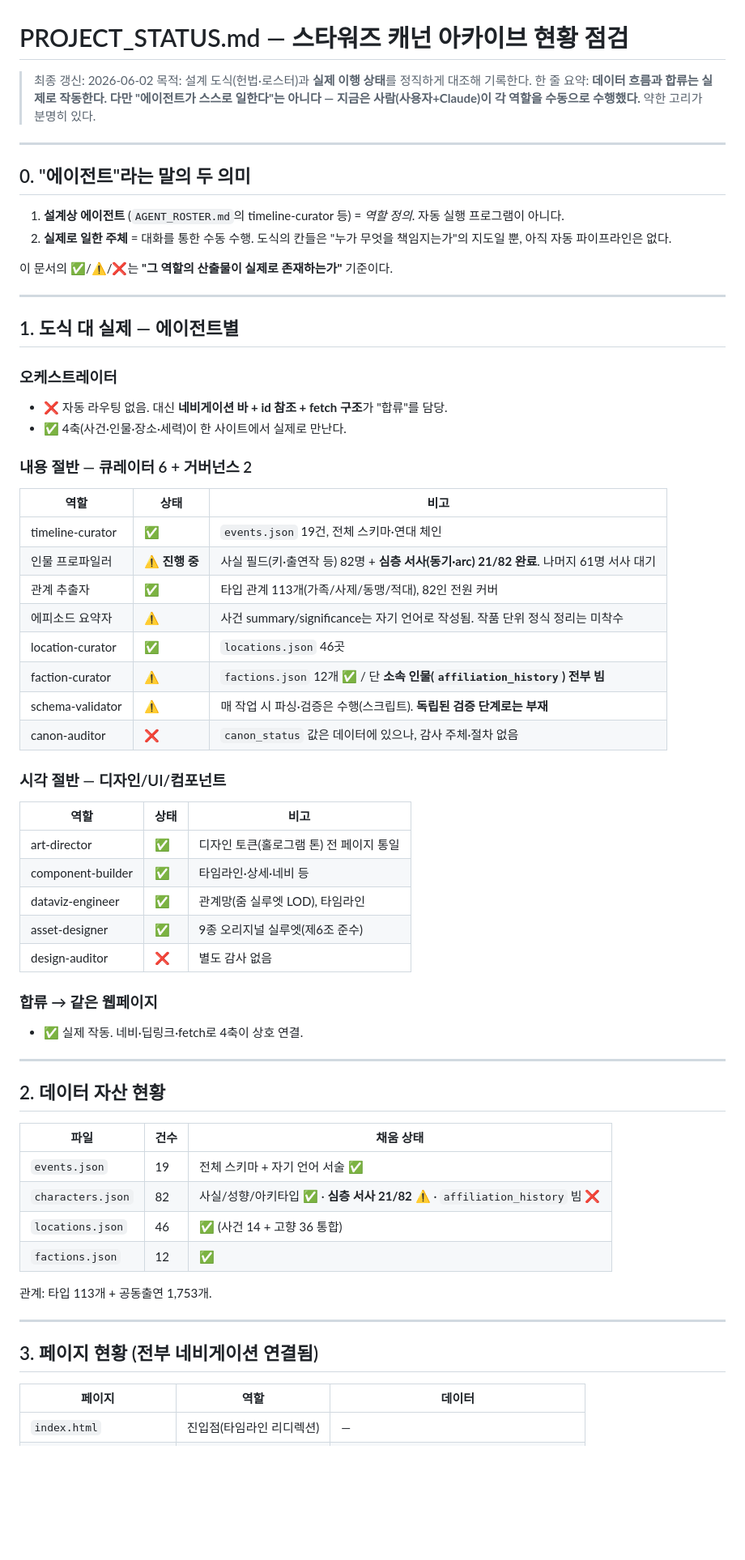
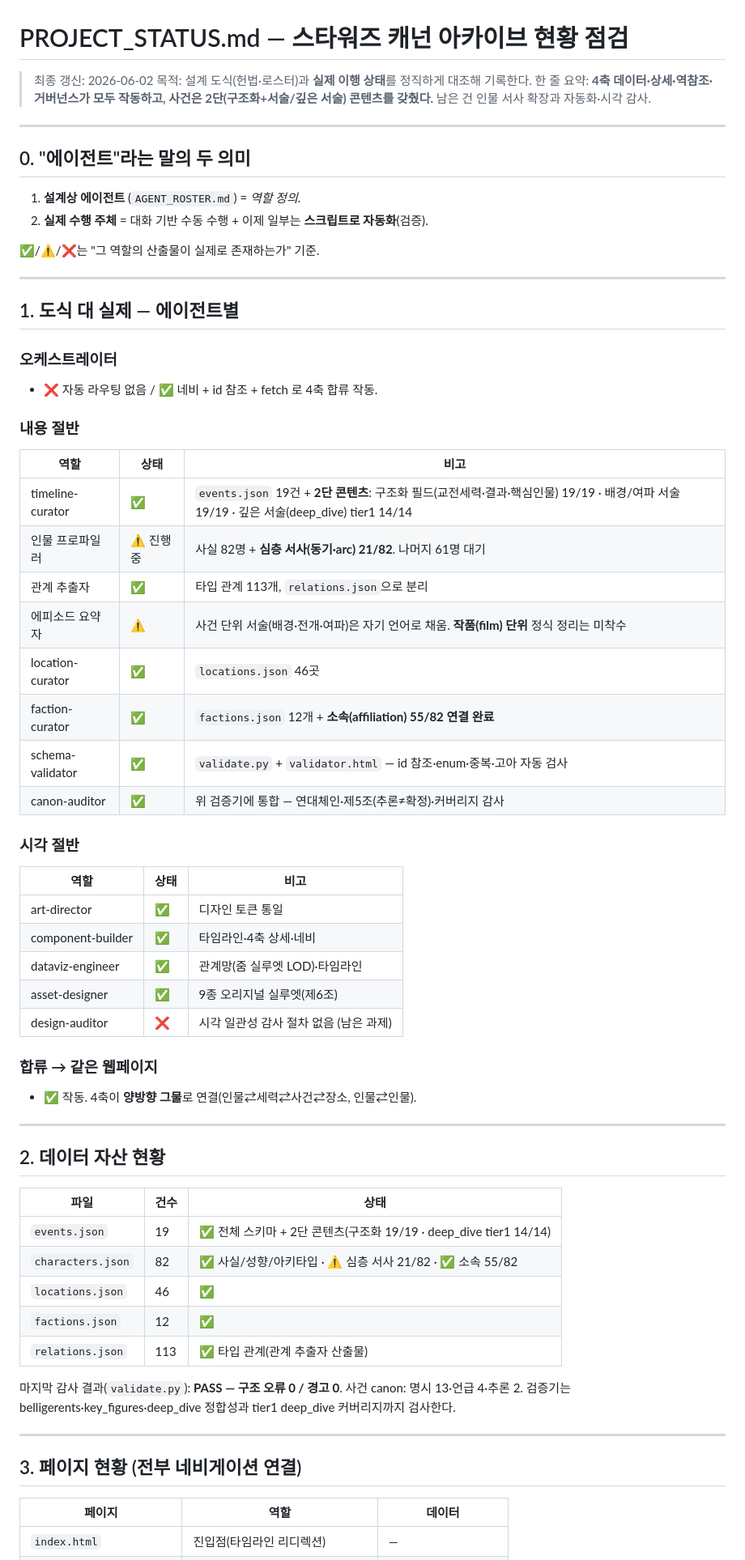
Before and after one commit to cwoneday/starwars-archive, a Markdown page: PROJECT_STATUS.md, the part around one of its changes. Shown at 81% size. Drawn GitHub-style; blank space fills up the shorter version.

```diff
--- a/PROJECT_STATUS.md
+++ b/PROJECT_STATUS.md
@@ -2,68 +2,67 @@
 
 > 최종 갱신: 2026-06-02
 > 목적: 설계 도식(헌법·로스터)과 **실제 이행 상태**를 정직하게 대조해 기록한다.
-> 한 줄 요약: **데이터 흐름과 합류는 실제로 작동한다. 다만 "에이전트가 스스로 일한다"는
-> 아니다 — 지금은 사람(사용자+Claude)이 각 역할을 수동으로 수행했다.** 약한 고리가 분명히 있다.
+> 한 줄 요약: **4축 데이터·상세·역참조·거버넌스가 모두 작동하고, 사건은 2단(구조화+서술/깊은 서술) 콘텐츠를 갖췄다.** 남은 건 인물 서사 확장과 자동화·시각 감사.
 
 ---
 
 ## 0. "에이전트"라는 말의 두 의미
 
-1. **설계상 에이전트** (`AGENT_ROSTER.md`의 timeline-curator 등) = *역할 정의*. 자동 실행 프로그램이 아니다.
-2. **실제로 일한 주체** = 대화를 통한 수동 수행. 도식의 칸들은 "누가 무엇을 책임지는가"의 지도일 뿐, 아직 자동 파이프라인은 없다.
+1. **설계상 에이전트** (`AGENT_ROSTER.md`) = *역할 정의*.
+2. **실제 수행 주체** = 대화 기반 수동 수행 + 이제 일부는 **스크립트로 자동화**(검증).
 
-이 문서의 ✅/⚠️/❌는 **"그 역할의 산출물이 실제로 존재하는가"** 기준이다.
+✅/⚠️/❌는 "그 역할의 산출물이 실제로 존재하는가" 기준.
 
 ---
 
 ## 1. 도식 대 실제 — 에이전트별
 
 ### 오케스트레이터
-- ❌ 자동 라우팅 없음. 대신 **네비게이션 바 + id 참조 + fetch 구조**가 "합류"를 담당.
-- ✅ 4축(사건·인물·장소·세력)이 한 사이트에서 실제로 만난다.
+- ❌ 자동 라우팅 없음 / ✅ 네비 + id 참조 + fetch 로 4축 합류 작동.
 
-### 내용 절반 — 큐레이터 6 + 거버넌스 2
+### 내용 절반
 
 | 역할 | 상태 | 비고 |
 | --- | --- | --- |
-| timeline-curator | ✅ | `events.json` 19건, 전체 스키마·연대 체인 |
-| 인물 프로파일러 | ⚠️ **진행 중** | 사실 필드(키·출연작 등) 82명 + **심층 서사(동기·arc) 21/82 완료**. 나머지 61명 서사 대기 |
-| 관계 추출자 | ✅ | 타입 관계 113개(가족/사제/동맹/적대), 82인 전원 커버 |
-| 에피소드 요약자 | ⚠️ | 사건 summary/significance는 자기 언어로 작성됨. 작품 단위 정식 정리는 미착수 |
+| timeline-curator | ✅ | `events.json` 19건 + **2단 콘텐츠**: 구조화 필드(교전세력·결과·핵심인물) 19/19 · 배경/여파 서술 19/19 · 깊은 서술(deep_dive) tier1 14/14 |
+| 인물 프로파일러 | ⚠️ 진행 중 | 사실 82명 + **심층 서사(동기·arc) 21/82**. 나머지 61명 대기 |
+| 관계 추출자 | ✅ | 타입 관계 113개, `relations.json`으로 분리 |
+| 에피소드 요약자 | ⚠️ | 사건 단위 서술(배경·전개·여파)은 자기 언어로 채움. **작품(film) 단위** 정식 정리는 미착수 |
 | location-curator | ✅ | `locations.json` 46곳 |
-| faction-curator | ⚠️ | `factions.json` 12개 ✅ / 단 **소속 인물(`affiliation_history`) 전부 빔** |
-| schema-validator | ⚠️ | 매 작업 시 파싱·검증은 수행(스크립트). **독립된 검증 단계로는 부재** |
-| canon-auditor | ❌ | `canon_status` 값은 데이터에 있으나, 감사 주체·절차 없음 |
+| faction-curator | ✅ | `factions.json` 12개 + **소속(affiliation) 55/82 연결 완료** |
+| schema-validator | ✅ | `validate.py` + `validator.html` — id 참조·enum·중복·고아 자동 검사 |
+| canon-auditor | ✅ | 위 검증기에 통합 — 연대체인·제5조(추론≠확정)·커버리지 감사 |
 
-### 시각 절반 — 디자인/UI/컴포넌트
+### 시각 절반
 
 | 역할 | 상태 | 비고 |
 | --- | --- | --- |
-| art-director | ✅ | 디자인 토큰(홀로그램 톤) 전 페이지 통일 |
-| component-builder | ✅ | 타임라인·상세·네비 등 |
-| dataviz-engineer | ✅ | 관계망(줌 실루엣 LOD), 타임라인 |
-| asset-designer | ✅ | 9종 오리지널 실루엣(제6조 준수) |
-| design-auditor | ❌ | 별도 감사 없음 |
+| art-director | ✅ | 디자인 토큰 통일 |
+| component-builder | ✅ | 타임라인·4축 상세·네비 |
+| dataviz-engineer | ✅ | 관계망(줌 실루엣 LOD)·타임라인 |
+| asset-designer | ✅ | 9종 오리지널 실루엣(제6조) |
+| design-auditor | ❌ | 시각 일관성 감사 절차 없음 (남은 과제) |
 
 ### 합류 → 같은 웹페이지
-- ✅ 실제 작동. 네비·딥링크·fetch로 4축이 상호 연결.
+- ✅ 작동. 4축이 **양방향 그물**로 연결(인물⇄세력⇄사건⇄장소, 인물⇄인물).
 
 ---
 
 ## 2. 데이터 자산 현황
 
-| 파일 | 건수 | 채움 상태 |
+| 파일 | 건수 | 상태 |
 | --- | --- | --- |
-| `events.json` | 19 | 전체 스키마 + 자기 언어 서술 ✅ |
-| `characters.json` | 82 | 사실/성향/아키타입 ✅ · **심층 서사 21/82** ⚠️ · `affiliation_history` 빔 ❌ |
-| `locations.json` | 46 | ✅ (사건 14 + 고향 36 통합) |
+| `events.json` | 19 | ✅ 전체 스키마 + 2단 콘텐츠(구조화 19/19 · deep_dive tier1 14/14) |
+| `characters.json` | 82 | ✅ 사실/성향/아키타입 · ⚠️ 심층 서사 21/82 · ✅ 소속 55/82 |
+| `locations.json` | 46 | ✅ |
 | `factions.json` | 12 | ✅ |
+| `relations.json` | 113 | ✅ 타입 관계(관계 추출자 산출물) |
 
-관계: 타입 113개 + 공동출연 1,753개.
+마지막 감사 결과(`validate.py`): **PASS — 구조 오류 0 / 경고 0**. 사건 canon: 명시 13·언급 4·추론 2. 검증기는 belligerents·key_figures·deep_dive 정합성과 tier1 deep_dive 커버리지까지 검사한다.
 
 ---
 
-## 3. 페이지 현황 (전부 네비게이션 연결됨)
+## 3. 페이지 현황 (전부 네비게이션 연결)
 
 | 페이지 | 역할 | 데이터 |
 | --- | --- | --- |
```
Also changed, not shown: other parts of PROJECT_STATUS.md (+31 -20 lines).
